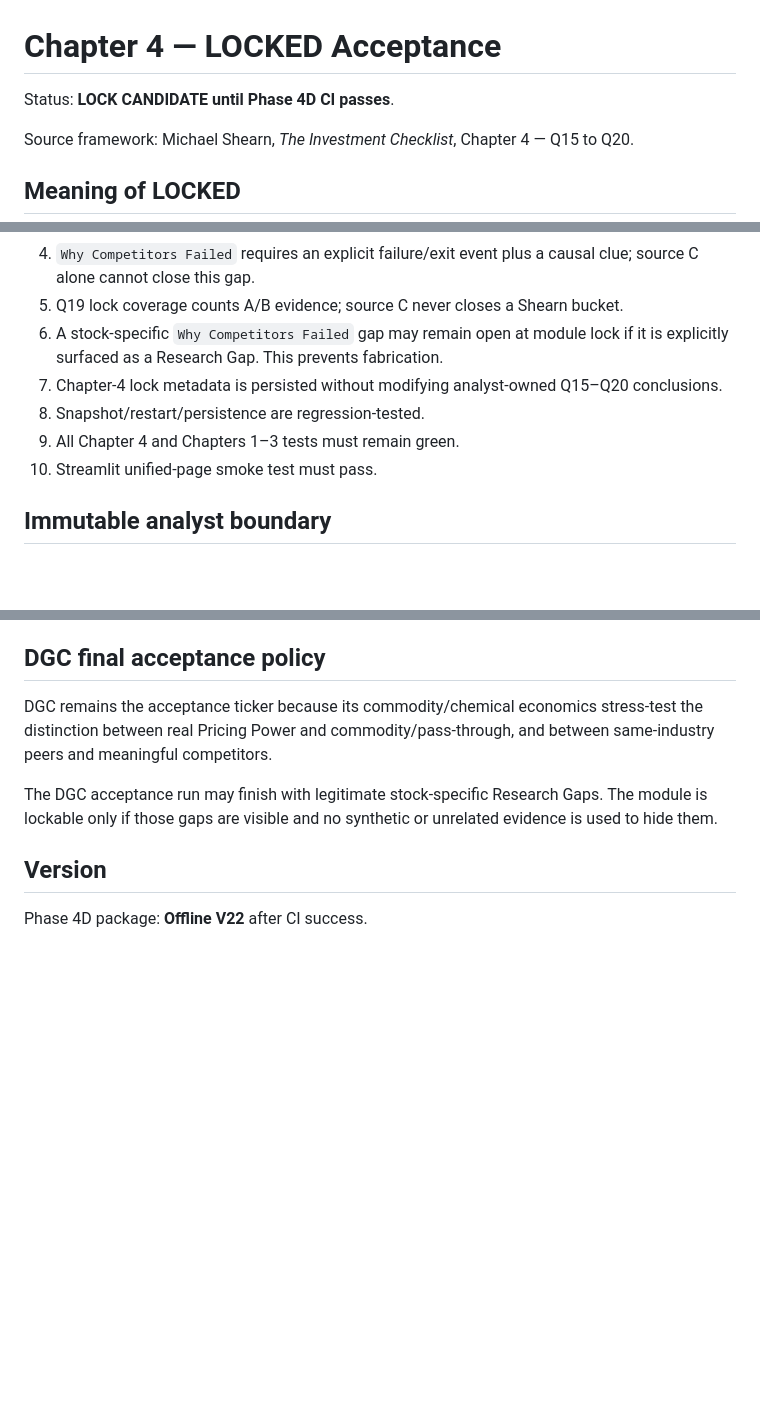
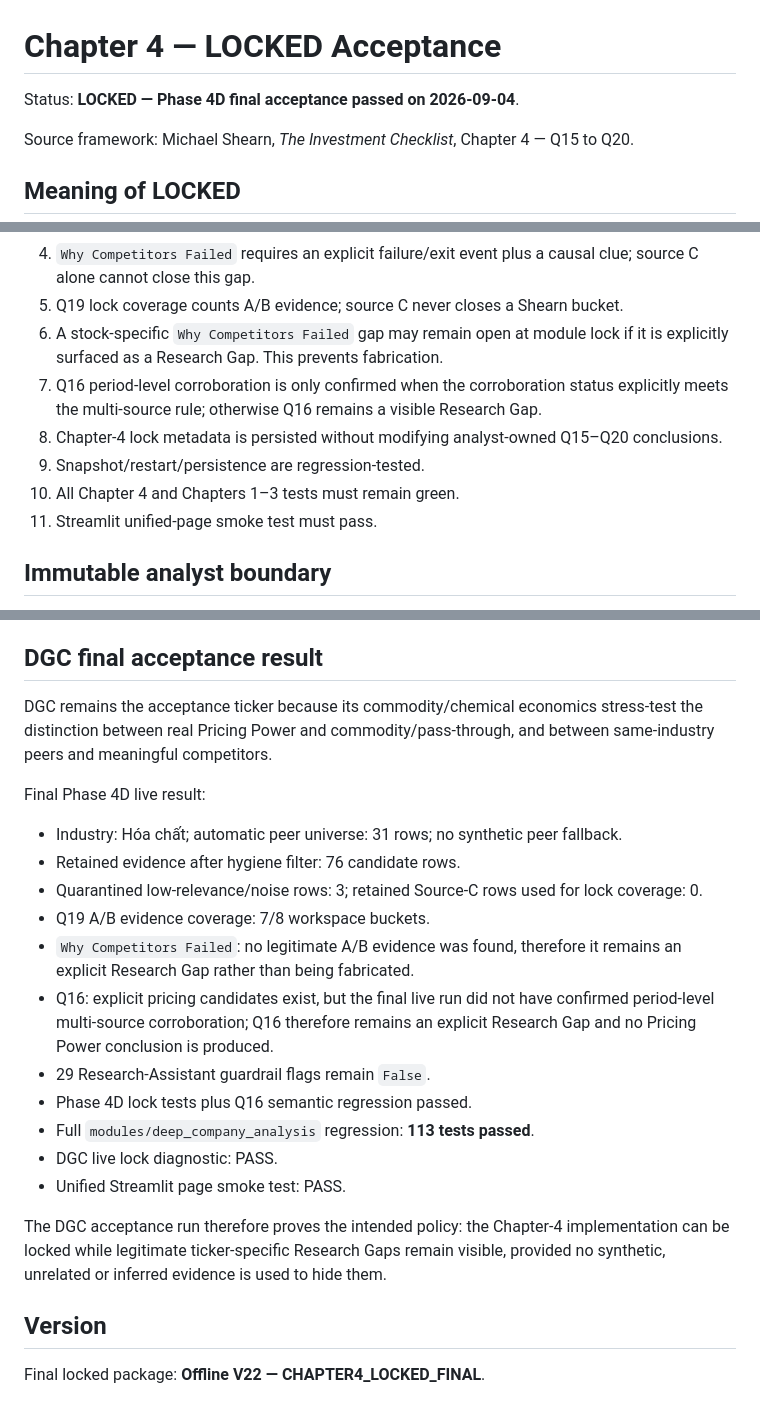
Before and after one commit to luisnghia/trecapital-app-stock-analysis, a Markdown page: docs/CHAPTER4_LOCKED_ACCEPTANCE.md, 3 parts joined by grey strips. Rendered like a GitHub page; blank space fills up the shorter version.

Commit message:
docs(ch4): mark Chapter 4 locked after final acceptance

```diff
--- a/docs/CHAPTER4_LOCKED_ACCEPTANCE.md
+++ b/docs/CHAPTER4_LOCKED_ACCEPTANCE.md
@@ -1,6 +1,6 @@
 # Chapter 4 — LOCKED Acceptance
 
-Status: **LOCK CANDIDATE until Phase 4D CI passes**.
+Status: **LOCKED — Phase 4D final acceptance passed on 2026-09-04**.
 
 Source framework: Michael Shearn, *The Investment Checklist*, Chapter 4 — Q15 to Q20.
 
@@ -38,10 +39,11 @@ Stock-specific unknowns remain Research Gaps. A missing evidence item is prefera
 4. `Why Competitors Failed` requires an explicit failure/exit event plus a causal clue; source C alone cannot close this gap.
 5. Q19 lock coverage counts A/B evidence; source C never closes a Shearn bucket.
 6. A stock-specific `Why Competitors Failed` gap may remain open at module lock if it is explicitly surfaced as a Research Gap. This prevents fabrication.
-7. Chapter-4 lock metadata is persisted without modifying analyst-owned Q15–Q20 conclusions.
-8. Snapshot/restart/persistence are regression-tested.
-9. All Chapter 4 and Chapters 1–3 tests must remain green.
-10. Streamlit unified-page smoke test must pass.
+7. Q16 period-level corroboration is only confirmed when the corroboration status explicitly meets the multi-source rule; otherwise Q16 remains a visible Research Gap.
+8. Chapter-4 lock metadata is persisted without modifying analyst-owned Q15–Q20 conclusions.
+9. Snapshot/restart/persistence are regression-tested.
+10. All Chapter 4 and Chapters 1–3 tests must remain green.
+11. Streamlit unified-page smoke test must pass.
 
 ## Immutable analyst boundary
 
@@ -57,12 +59,26 @@ Research Assistant / Data Suggested may find, classify and organize candidate ev
 - Research Gate;
 - BUY / HOLD / SELL.
 
-## DGC final acceptance policy
+## DGC final acceptance result
 
 DGC remains the acceptance ticker because its commodity/chemical economics stress-test the distinction between real Pricing Power and commodity/pass-through, and between same-industry peers and meaningful competitors.
 
-The DGC acceptance run may finish with legitimate stock-specific Research Gaps. The module is lockable only if those gaps are visible and no synthetic or unrelated evidence is used to hide them.
+Final Phase 4D live result:
+
+- Industry: Hóa chất; automatic peer universe: 31 rows; no synthetic peer fallback.
+- Retained evidence after hygiene filter: 76 candidate rows.
+- Quarantined low-relevance/noise rows: 3; retained Source-C rows used for lock coverage: 0.
+- Q19 A/B evidence coverage: 7/8 workspace buckets.
+- `Why Competitors Failed`: no legitimate A/B evidence was found, therefore it remains an explicit Research Gap rather than being fabricated.
+- Q16: explicit pricing candidates exist, but the final live run did not have confirmed period-level multi-source corroboration; Q16 therefore remains an explicit Research Gap and no Pricing Power conclusion is produced.
+- 29 Research-Assistant guardrail flags remain `False`.
+- Phase 4D lock tests plus Q16 semantic regression passed.
+- Full `modules/deep_company_analysis` regression: **113 tests passed**.
+- DGC live lock diagnostic: PASS.
+- Unified Streamlit page smoke test: PASS.
+
+The DGC acceptance run therefore proves the intended policy: the Chapter-4 implementation can be locked while legitimate ticker-specific Research Gaps remain visible, provided no synthetic, unrelated or inferred evidence is used to hide them.
 
 ## Version
 
-Phase 4D package: **Offline V22** after CI success.
+Final locked package: **Offline V22 — CHAPTER4_LOCKED_FINAL**.
```
Also changed, not shown: other parts of docs/CHAPTER4_LOCKED_ACCEPTANCE.md (+1 -0 lines).
